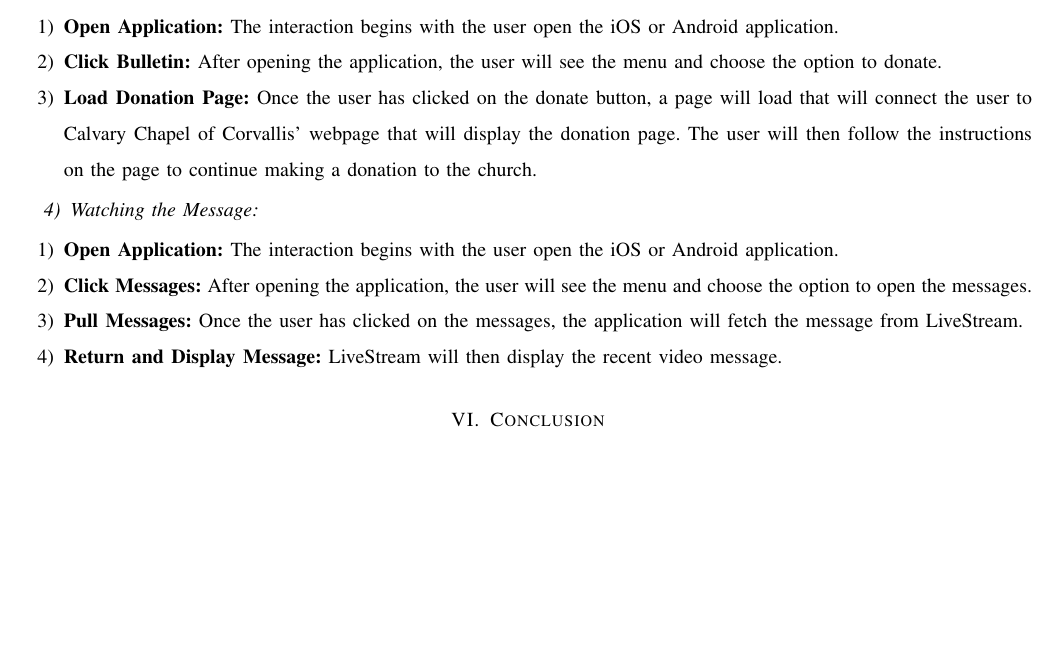
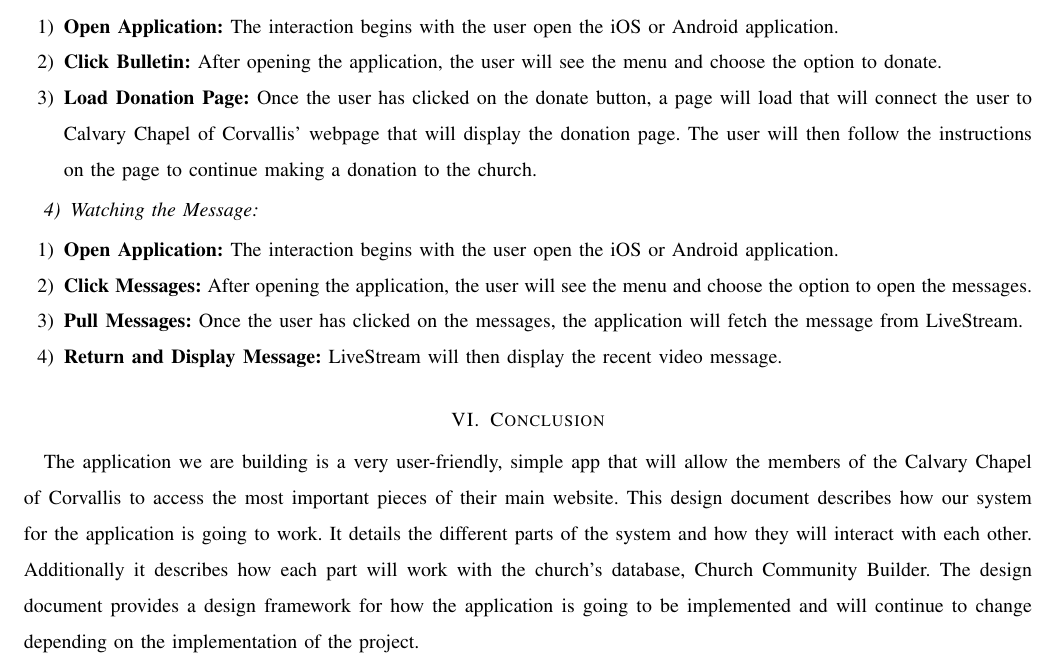
Before and after one commit to Maxdimm/Capstone-group-62, a LaTeX paper (design/design.tex): part of page 8 of 8, cut so that both start at the same text, the shorter picture padded with empty space. Compiled offline with pdfLaTeX; a missing font is replaced by an installed copy or a similar font; a LaTeX package or settings file that is missing is left out.

Commit message:
added conclusion

```diff
--- a/design/design.tex
+++ b/design/design.tex
@@ -271,6 +271,13 @@ Once selected will automatically play from the livestream plugin we will integra
 
 
 	\section{Conclusion}
+		The application we are building is a very user-friendly, simple app that will allow the members of the Calvary Chapel of Corvallis to access the most important pieces of their main website.
+		This design document describes how our system for the application is going to work.
+		It details the different parts of the system and how they will interact with each other.
+		Additionally it describes how each part will work with the church's database, Church Community Builder.
+		The design document provides a design framework for how the application is going to be implemented and will continue to change depending on the implementation of the project.
+
+
 
 
 
```
